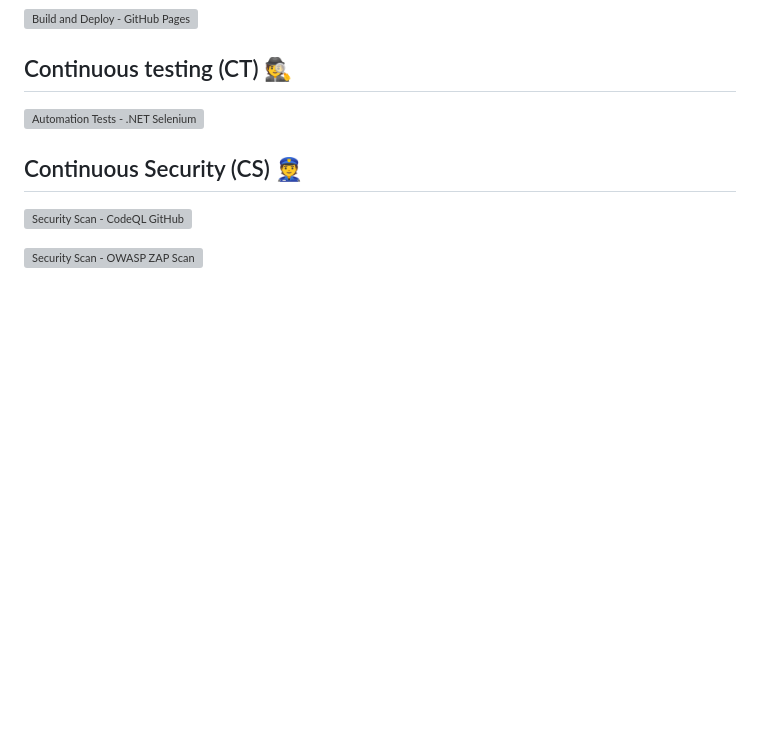
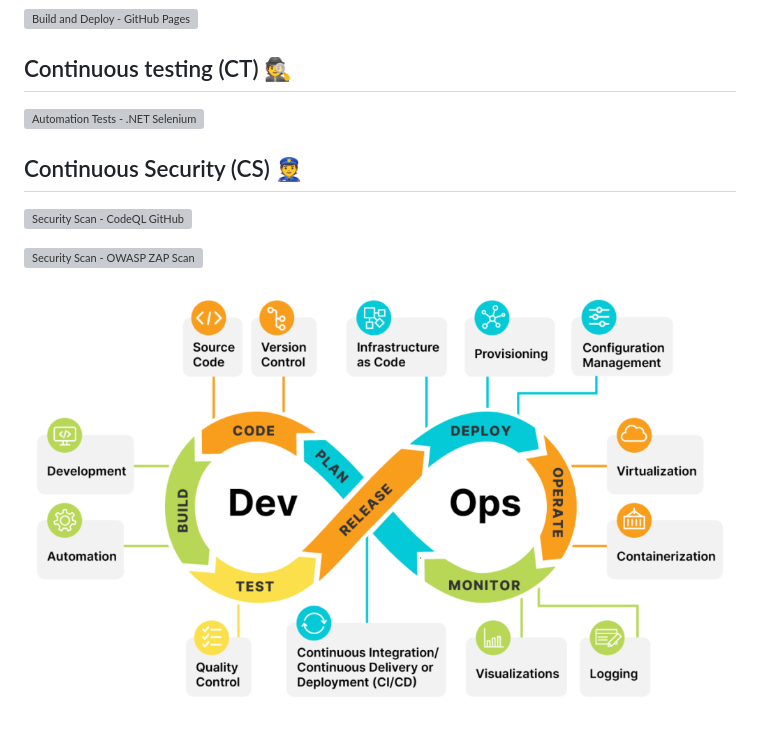
Before and after one commit to Magik3a/dev.bg, a Markdown page: README.md, the part around the change. Rendered like a GitHub page; pictures changed too: articles/dev-ops-diagram.png (added); blank space fills up the shorter version; grey boxes are pictures that could not be loaded.

Commit message:
Added image

```diff
--- a/README.md
+++ b/README.md
@@ -17,3 +17,5 @@
 [![Security Scan - CodeQL GitHub](https://github.com/Magik3a/dev.bg/actions/workflows/codeql.yml/badge.svg)](https://github.com/Magik3a/dev.bg/actions/workflows/codeql.yml)
 
 [![Security Scan - OWASP ZAP Scan](https://github.com/Magik3a/dev.bg/actions/workflows/gh-pages-security-scan.yml/badge.svg)](https://github.com/Magik3a/dev.bg/actions/workflows/gh-pages-security-scan.yml)
+
+![DevOps](https://github.com/Magik3a/dev.bg/blob/main/articles/dev-ops-diagram.png?raw=true)
```
